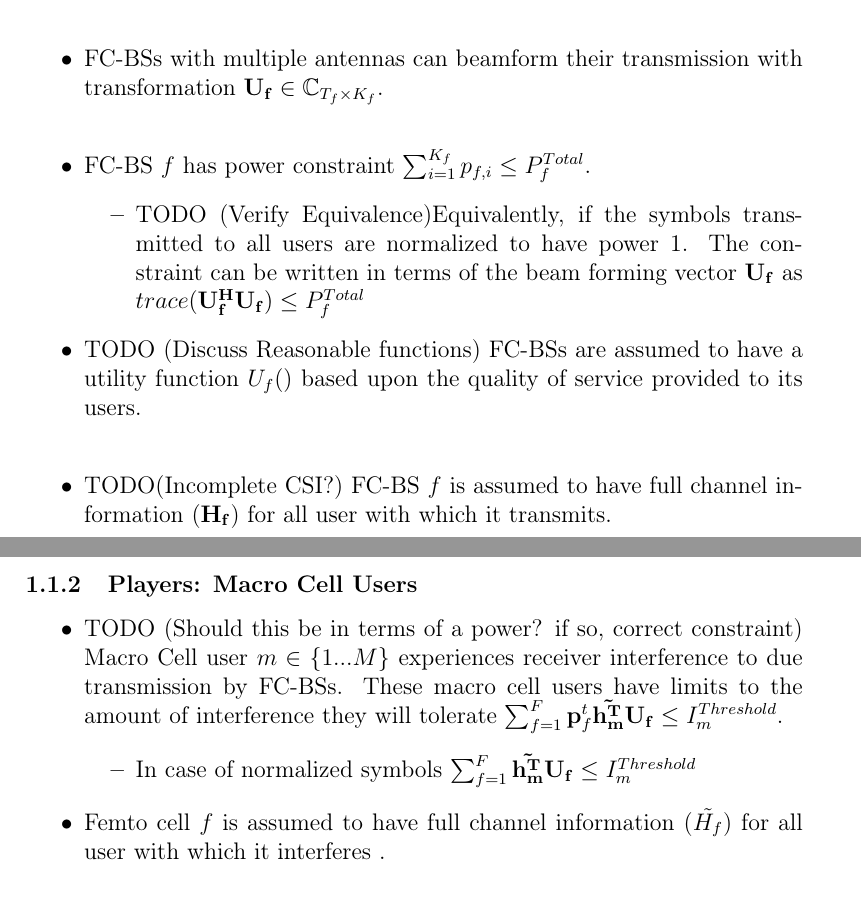
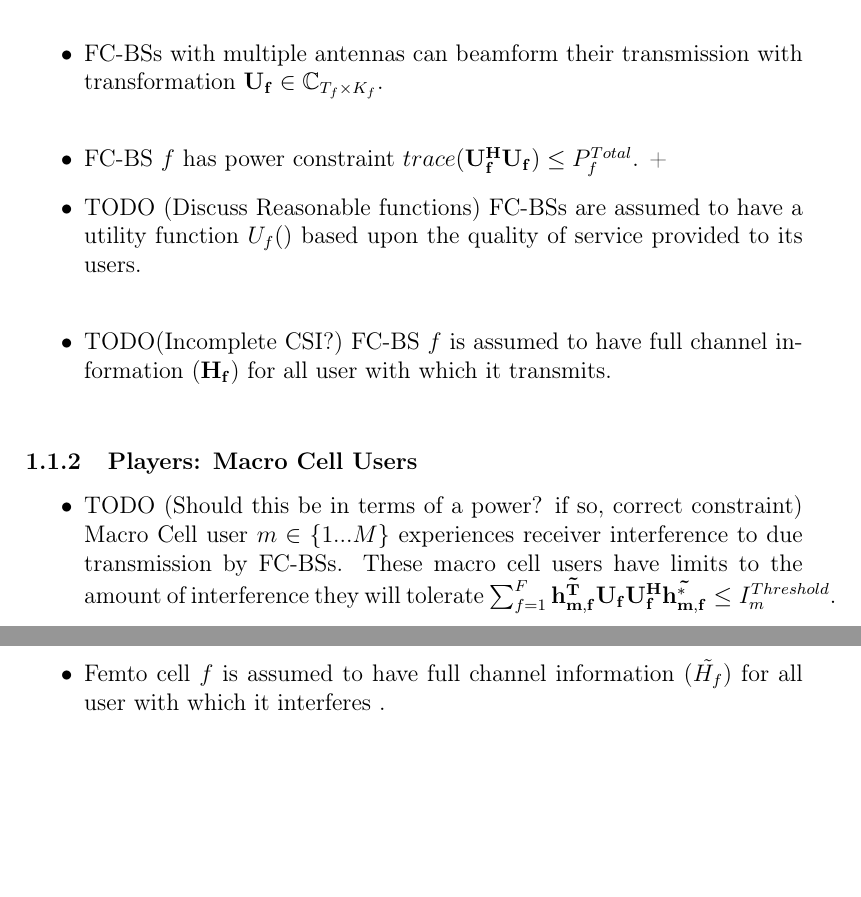
Before and after one commit to pghartig/Power-Control, a LaTeX document (system_model/system_model.tex): two parts of pages 1 and 2 of 5, joined at a grey line, cut so that both start at the same text, the shorter picture padded with empty space. Compiled offline with pdfLaTeX.

Commit message:
corrections in progress

```diff
--- a/system_model/system_model.tex
+++ b/system_model/system_model.tex
@@ -35,10 +35,7 @@ Femtro Cells are characterized by the following parameters
 \item FC-BSs with multiple antennas can beamform their transmission with transformation $\mathbf{U_f} \in \mathbb{C}_{T_f \times K_f}$.
 \\
 \item
-FC-BS $f$ has power constraint  $\sum^{K_f}_{i=1} p_{f,i} \leq P^{Total}_{f} $.
-\begin{itemize}
-\item TODO (Verify Equivalence)Equivalently, if the symbols transmitted to all users are normalized to have power 1. The constraint can be written in terms of the beam forming vector $\mathbf{U_f}$ as $trace(\mathbf{U_f^H}\mathbf{U_f}) \leq P^{Total}_{f}$
-\end{itemize}
+FC-BS $f$ has power constraint  $trace(\mathbf{U_f^H}\mathbf{U_f}) \leq P^{Total}_{f} $. +
 
 \item
 TODO (Discuss Reasonable functions) FC-BSs are assumed to have a utility function $U_f()$ based upon the quality of service provided to its users.
@@ -61,10 +58,7 @@ TODO (Discuss Reasonable functions) FC-BSs are assumed to have a utility functio
 \item
 TODO (Should this be in terms of a power? if so, correct constraint)
 Macro Cell user $m \in \{1 ... M\}$ experiences receiver interference to due transmission by FC-BSs. These macro cell users have limits to the amount of interference they will tolerate
-$\sum^F_{f=1} \mathbf{p}_f^t \mathbf{\tilde{h_m^T}}  \mathbf{U_f}  \leq I^{Threshold}_{m} $.
-\begin{itemize}
-\item In case of normalized symbols $\sum^F_{f=1}  \mathbf{\tilde{h_m^T}}  \mathbf{U_f}  \leq I^{Threshold}_{m} $
-\end{itemize}
+$\sum^F_{f=1} \mathbf{\tilde{h_{m,f}^T}}  \mathbf{U_f}  \mathbf{U_f^H} \mathbf{\tilde{h_{m,f}^*}} \leq I^{Threshold}_{m} $.
 
 \item Femto cell $f$ is assumed to have full channel information ($\tilde{H_f}$) for all user with which it interferes .
 \\
```
